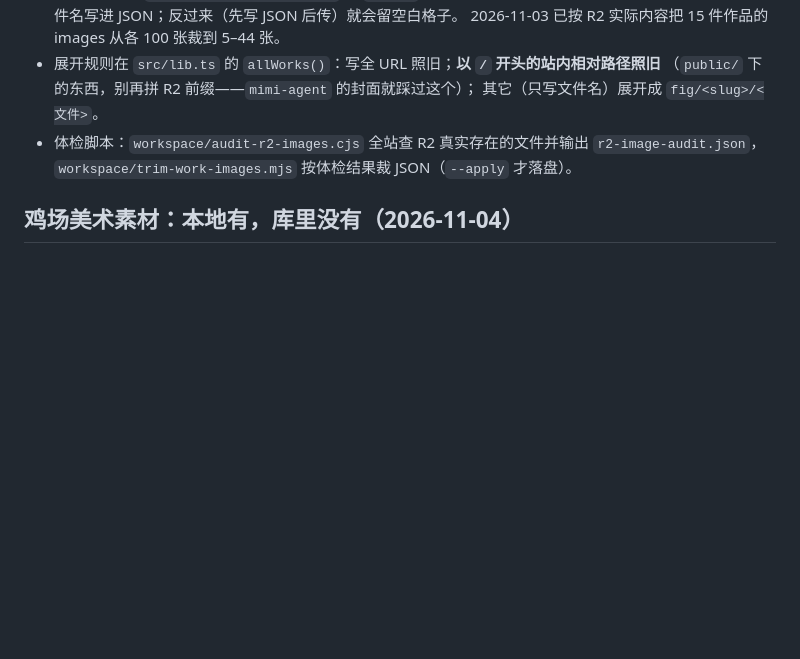
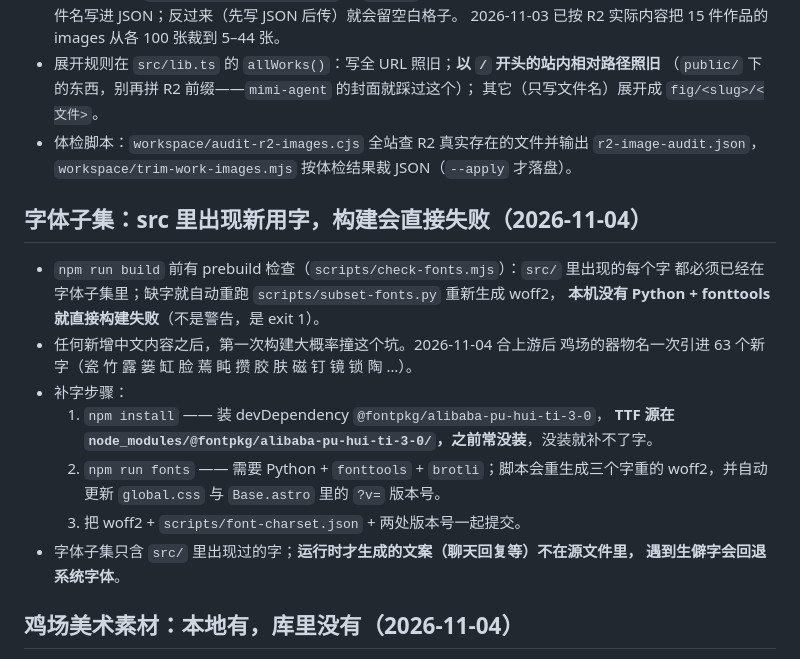
Before and after one commit to LiliLIN0324/mujing-universe, a Markdown page: CLAUDE.md, the part around the change. Rendered like a GitHub page; blank space fills up the shorter version.

Commit message:
docs: 记下「src 出现新用字 → 构建前必须补字体子集」
合并 origin/main 后 prebuild 的字体检查拦住构建：鸡场器物名一次引进 63 个新字，
而上游 2a4723b 补的是上游自己的用字。

写进 CLAUDE.md 的坑：TTF 源在 devDependency `@fontpkg/alibaba-pu-hui-ti-3-0` 里，
之前常没装 → 补不了字；补字还要 Python + fonttools + brotli；
`npm run fonts` 会自动更新 global.css 与 Base.astro 的 ?v= 版本号，三处要一起提交。

顺带记了：字体子集只含 src/ 里出现过的字，运行时才生成的文案遇到生僻字会回退系统字体。

```diff
--- a/CLAUDE.md
+++ b/CLAUDE.md
@@ -28,6 +28,21 @@
   其它（只写文件名）展开成 `fig/<slug>/<文件>`。
 - 体检脚本：`workspace/audit-r2-images.cjs` 全站查 R2 真实存在的文件并输出 `r2-image-audit.json`，
   `workspace/trim-work-images.mjs` 按体检结果裁 JSON（`--apply` 才落盘）。
+
+## 字体子集：src 里出现新用字，构建会直接失败（2026-11-04）
+- `npm run build` 前有 prebuild 检查（`scripts/check-fonts.mjs`）：`src/` 里出现的每个字
+  都必须已经在字体子集里；缺字就自动重跑 `scripts/subset-fonts.py` 重新生成 woff2，
+  **本机没有 Python + fonttools 就直接构建失败**（不是警告，是 exit 1）。
+- 任何新增中文内容之后，第一次构建大概率撞这个坑。2026-11-04 合上游后
+  鸡场的器物名一次引进 63 个新字（瓷 竹 露 篓 缸 脸 蔫 盹 攒 胶 肤 磁 钉 镜 锁 陶 …）。
+- 补字步骤：
+  1. `npm install` —— 装 devDependency `@fontpkg/alibaba-pu-hui-ti-3-0`，
+     **TTF 源在 `node_modules/@fontpkg/alibaba-pu-hui-ti-3-0/`，之前常没装**，没装就补不了字。
+  2. `npm run fonts` —— 需要 Python + `fonttools` + `brotli`；脚本会重生成三个字重的
+     woff2，并自动更新 `global.css` 与 `Base.astro` 里的 `?v=` 版本号。
+  3. 把 woff2 + `scripts/font-charset.json` + 两处版本号一起提交。
+- 字体子集只含 `src/` 里出现过的字；**运行时才生成的文案（聊天回复等）不在源文件里，
+  遇到生僻字会回退系统字体**。
 
 ## 鸡场美术素材：本地有，库里没有（2026-11-04）
 - `public/packs/mujing/`（器物图、9 个品种的表情表、universe01 分层图）和
```
